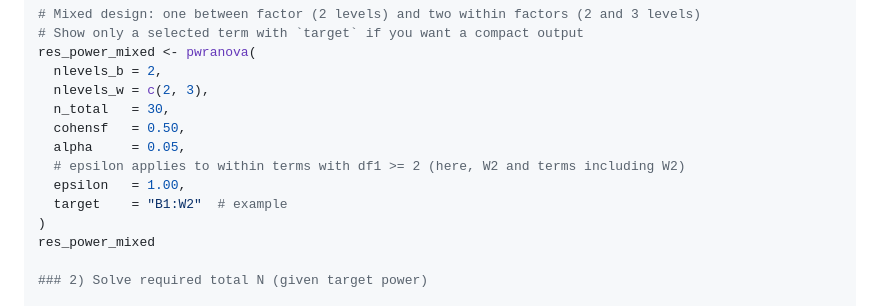
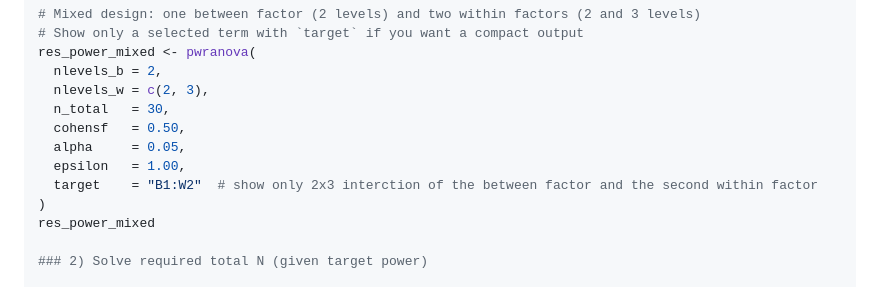
Before and after one commit to mutopsy/pwranova, a Markdown page: README.md, the part around the change. Drawn GitHub-style.

Commit message:
Update README.md
small update

```diff
--- a/README.md
+++ b/README.md
@@ -74,9 +74,8 @@ res_power_mixed <- pwranova(
   n_total   = 30,
   cohensf   = 0.50,
   alpha     = 0.05,
-  # epsilon applies to within terms with df1 >= 2 (here, W2 and terms including W2)
   epsilon   = 1.00,
-  target    = "B1:W2"  # example
+  target    = "B1:W2"  # show only 2x3 interction of the between factor and the second within factor
 )
 res_power_mixed
 
```
